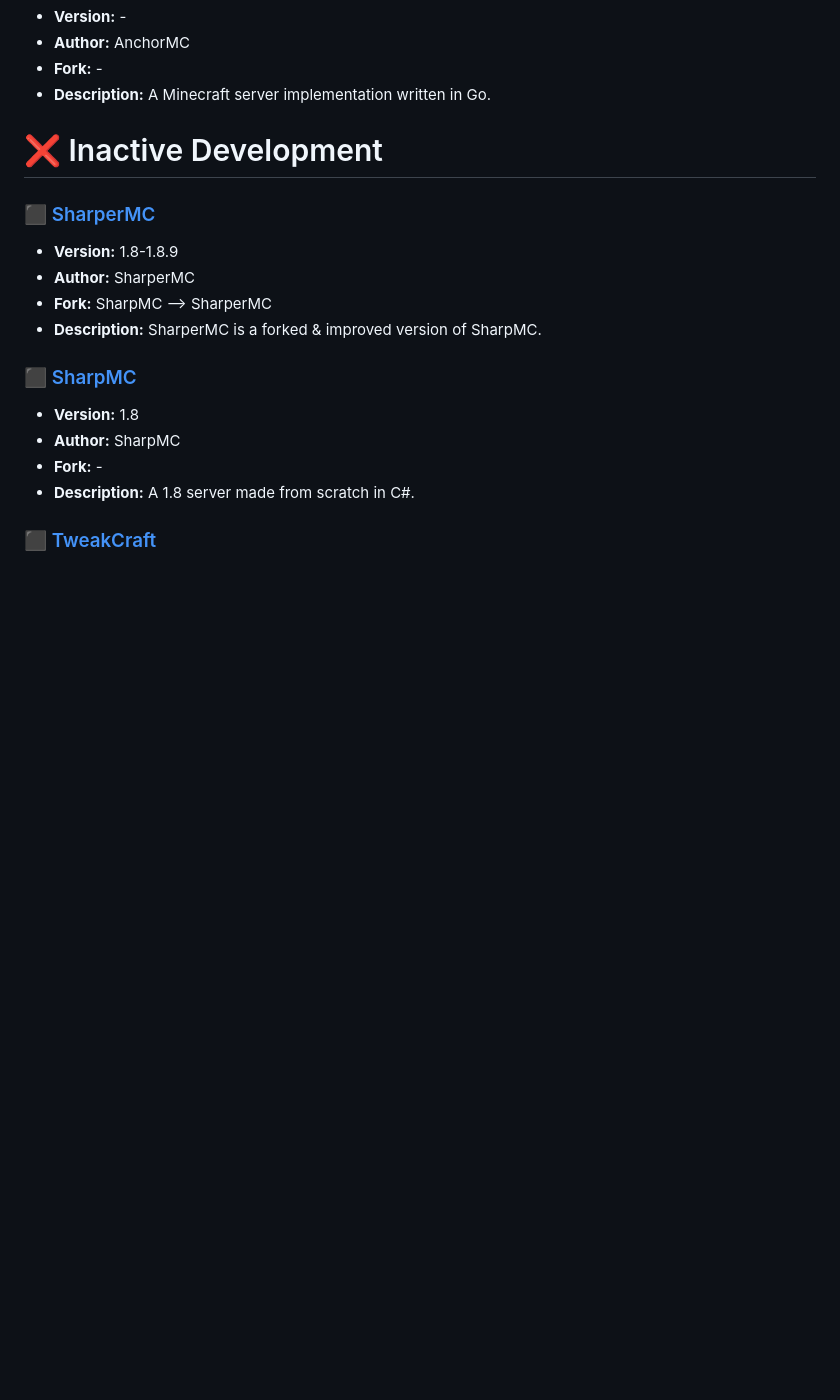
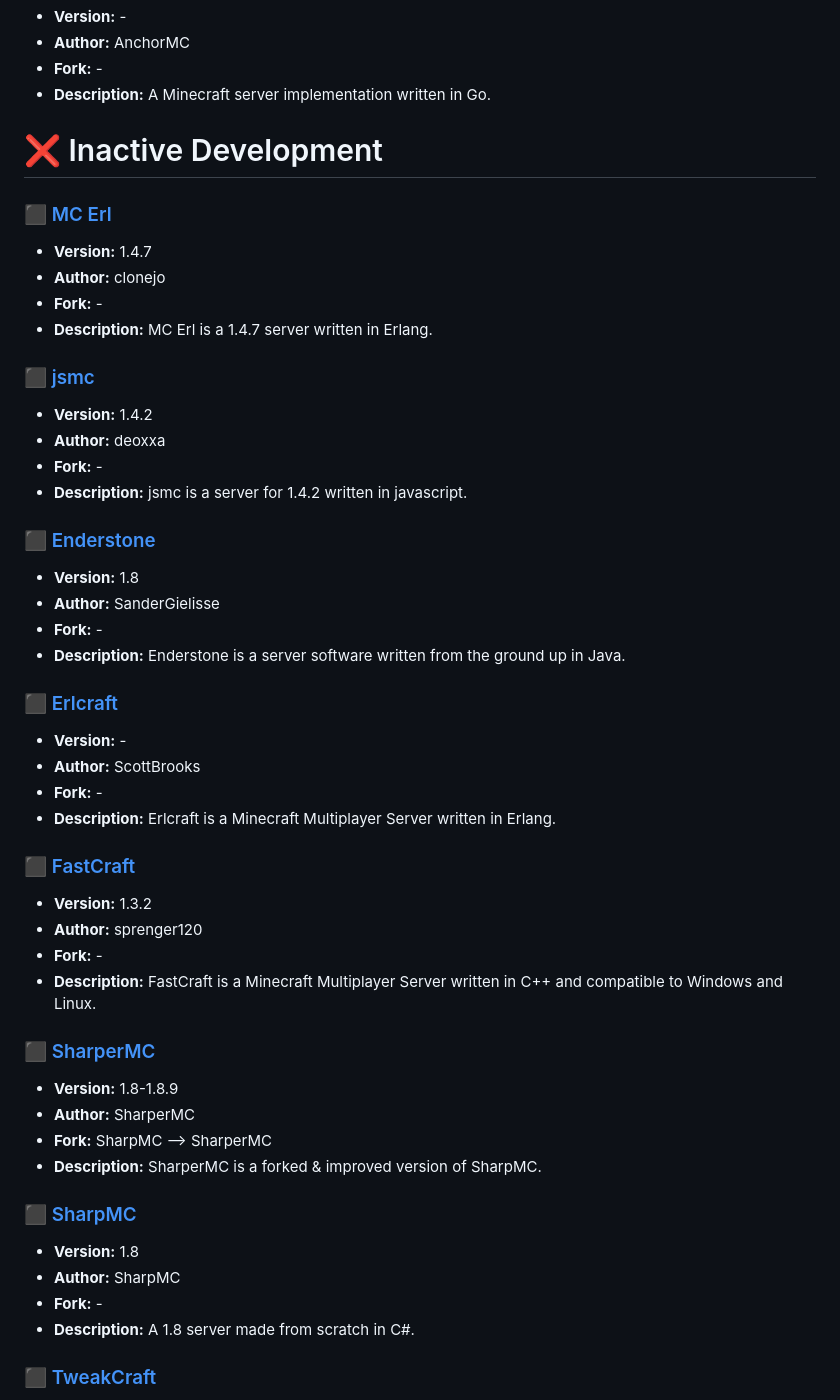
Before and after one commit to LeStegii/server-software, a Markdown page: java/VANILLA.md, the part around the change. Rendered like a GitHub page; blank space fills up the shorter version.

Commit message:
Add MC Erl, jsmc, Enderstone, Erlcraft and FastCraft

```diff
--- a/java/VANILLA.md
+++ b/java/VANILLA.md
@@ -22,6 +22,36 @@ This list contains Minecraft Java vanilla server softwares.
 - **Description:** A Minecraft server implementation written in Go.
 
 # ❌ Inactive Development
+### [⬛ MC Erl](https://github.com/clonejo/mc-erl/)
+- **Version:** 1.4.7
+- **Author:** clonejo
+- **Fork:** -
+- **Description:** MC Erl is a 1.4.7 server written in Erlang.
+
+### [⬛ jsmc](https://github.com/deoxxa/jsmc)
+- **Version:** 1.4.2
+- **Author:** deoxxa
+- **Fork:** -
+- **Description:** jsmc is a server for 1.4.2 written in javascript.
+
+### [⬛ Enderstone](https://github.com/SanderGielisse/Enderstone)
+- **Version:** 1.8
+- **Author:** SanderGielisse
+- **Fork:** -
+- **Description:** Enderstone is a server software written from the ground up in Java.
+
+### [⬛ Erlcraft](https://github.com/ScottBrooks/Erlcraft)
+- **Version:** -
+- **Author:** ScottBrooks
+- **Fork:** -
+- **Description:** Erlcraft is a Minecraft Multiplayer Server written in Erlang.
+
+### [⬛ FastCraft](https://github.com/sprenger120/FastCraft)
+- **Version:** 1.3.2
+- **Author:** sprenger120
+- **Fork:** -
+- **Description:** FastCraft is a Minecraft Multiplayer Server written in C++ and compatible to Windows and Linux.
+
 ### [⬛ SharperMC](https://github.com/SharperMC/SharperMC)
 - **Version:** 1.8-1.8.9
 - **Author:** SharperMC
```
